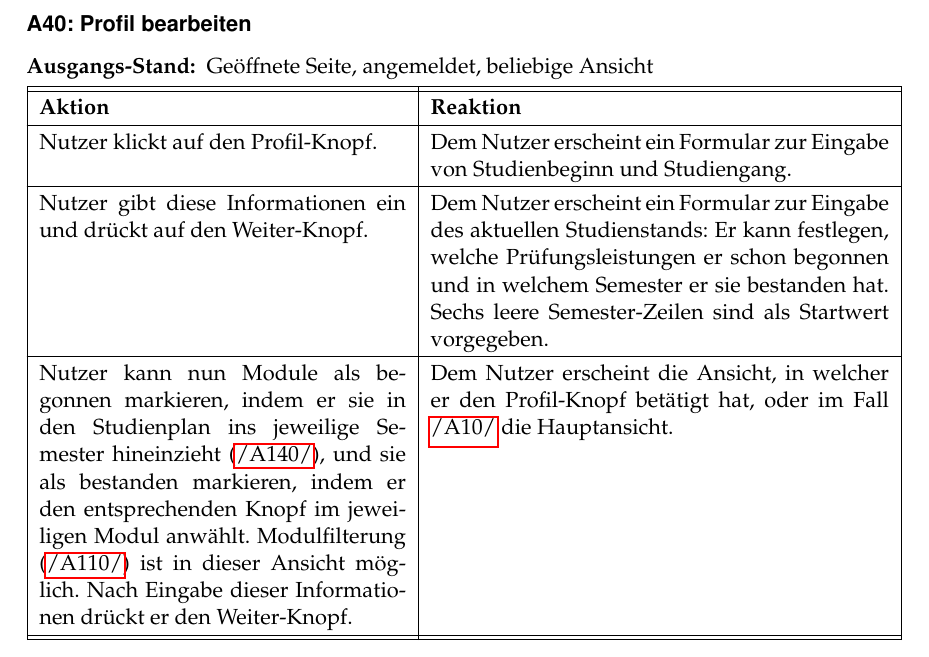
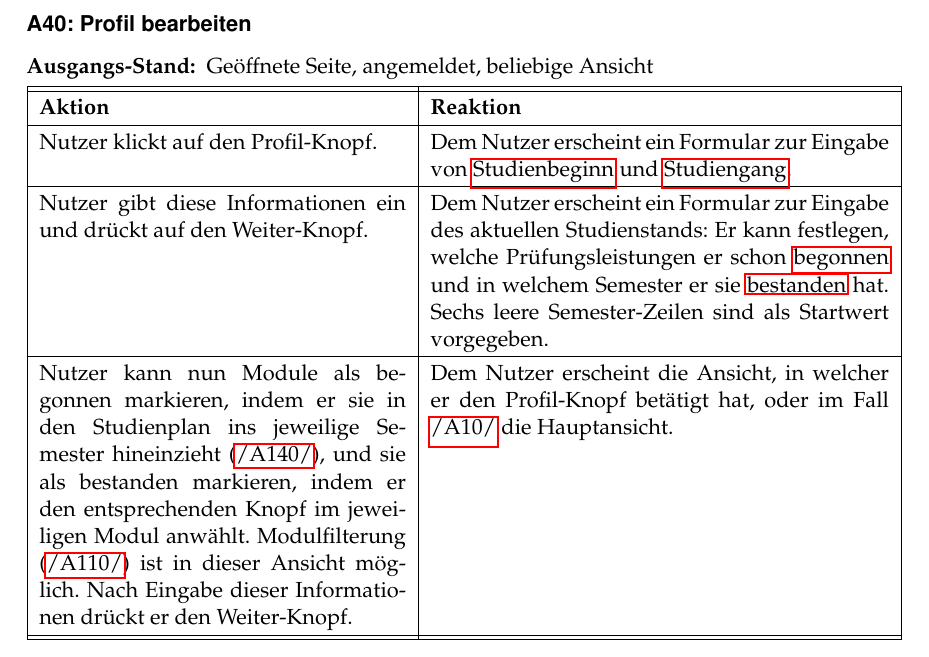
Before and after one commit to PSE-WS1617-IPD-Workflow/PSE_WS1617_IPD_Boehm_Studienplan, a LaTeX document (Pflichtenheft/Pflichtenheft/Pflichtenheft.tex, which reads Pflichtenheft/Pflichtenheft/content/global_usecases.tex): part of page 14 of 38, cut so that both start at the same text. Compiled offline with pdfLaTeX.

Commit message:
#13: Added a few glossary links.

```diff
--- a/Pflichtenheft/Pflichtenheft/content/global_usecases.tex
+++ b/Pflichtenheft/Pflichtenheft/content/global_usecases.tex
@@ -194,10 +194,10 @@ Folgende Funktionssequenzen müssen überprüft werden:
 \begin{usecase}{\lA{40}: Profil bearbeiten}
 	{Geöffnete Seite, angemeldet, beliebige Ansicht}
 	Nutzer klickt auf den Profil"=Knopf.
-	& Dem Nutzer erscheint ein Formular zur Eingabe von Studienbeginn und Studiengang. \\
+	& Dem Nutzer erscheint ein Formular zur Eingabe von \glslink{Semester des Studienbeginns}{Studienbeginn} und \gls{Studiengang}. \\
 	\hline
 	Nutzer gibt diese Informationen ein und drückt auf den Weiter"=Knopf.
-	& Dem Nutzer erscheint ein Formular zur Eingabe des aktuellen Studienstands: Er kann festlegen, welche Prüfungsleistungen er schon begonnen und in welchem Semester er sie bestanden hat. Sechs leere Semester"=Zeilen sind als Startwert vorgegeben.\\
+	& Dem Nutzer erscheint ein Formular zur Eingabe des aktuellen Studienstands: Er kann festlegen, welche Prüfungsleistungen er schon \glslink{Modul begonnen}{begonnen} und in welchem Semester er sie \glslink{Modul abgeschlossen}{bestanden} hat. Sechs leere Semester"=Zeilen sind als Startwert vorgegeben.\\
 	\hline
 	Nutzer kann nun Module als begonnen markieren, indem er sie in den Studienplan ins jeweilige Semester hineinzieht (\refA{140}), und sie als bestanden markieren, indem er den entsprechenden Knopf im jeweiligen Modul anwählt. Modulfilterung (\refA{110}) ist in dieser Ansicht möglich.
 	Nach Eingabe dieser Informationen drückt er den Weiter"=Knopf.
```
